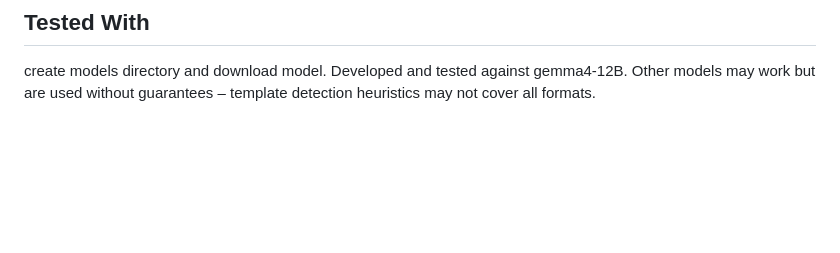
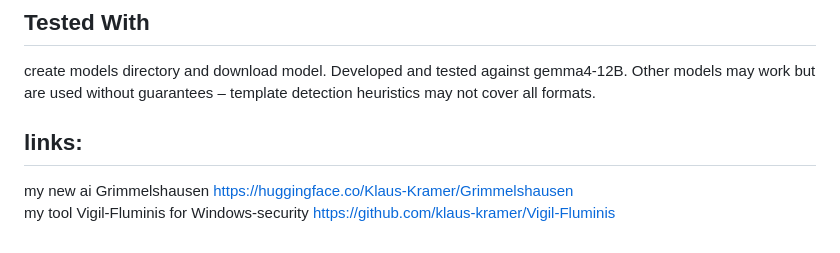
Before and after one commit to klaus-kramer/agent-minimal, a Markdown page: README.md, the part around the change. Drawn GitHub-style; blank space fills up the shorter version.

```diff
--- a/README.md
+++ b/README.md
@@ -81,3 +81,7 @@ Linux - `make` (or `ninja`), `pkg-config`, `libcurl` (for web tools)
 
 ## Tested With
 create models directory and download model. Developed and tested against gemma4-12B. Other models may work but are used without guarantees – template detection heuristics may not cover all formats.
+
+## links:
+my new ai Grimmelshausen https://huggingface.co/Klaus-Kramer/Grimmelshausen
+my tool Vigil-Fluminis for Windows-security https://github.com/klaus-kramer/Vigil-Fluminis
```
